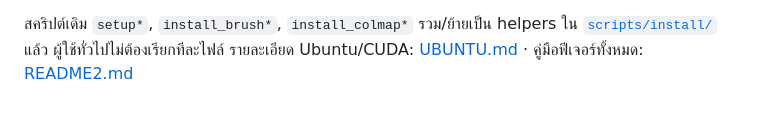
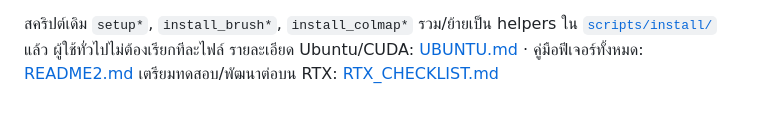
Before and after one commit to gusgusr9s/3dgs-colmap-from-360camera, a Markdown page: README.md, the part around the change. GitHub-like rendering.

Commit message:
Document RTX installation checklist and debugging handoff

```diff
--- a/README.md
+++ b/README.md
@@ -57,3 +57,4 @@ bash app_1_install.sh --check
 สคริปต์เดิม `setup*`, `install_brush*`, `install_colmap*` รวม/ย้ายเป็น helpers ใน
 [`scripts/install/`](scripts/install/) แล้ว ผู้ใช้ทั่วไปไม่ต้องเรียกทีละไฟล์
 รายละเอียด Ubuntu/CUDA: [UBUNTU.md](UBUNTU.md) · คู่มือฟีเจอร์ทั้งหมด: [README2.md](README2.md)
+เตรียมทดสอบ/พัฒนาต่อบน RTX: [RTX_CHECKLIST.md](RTX_CHECKLIST.md)
```
Also changed, not shown: RTX_CHECKLIST.md (added, +175 -0 lines), UBUNTU.md (+2 -0 lines).
